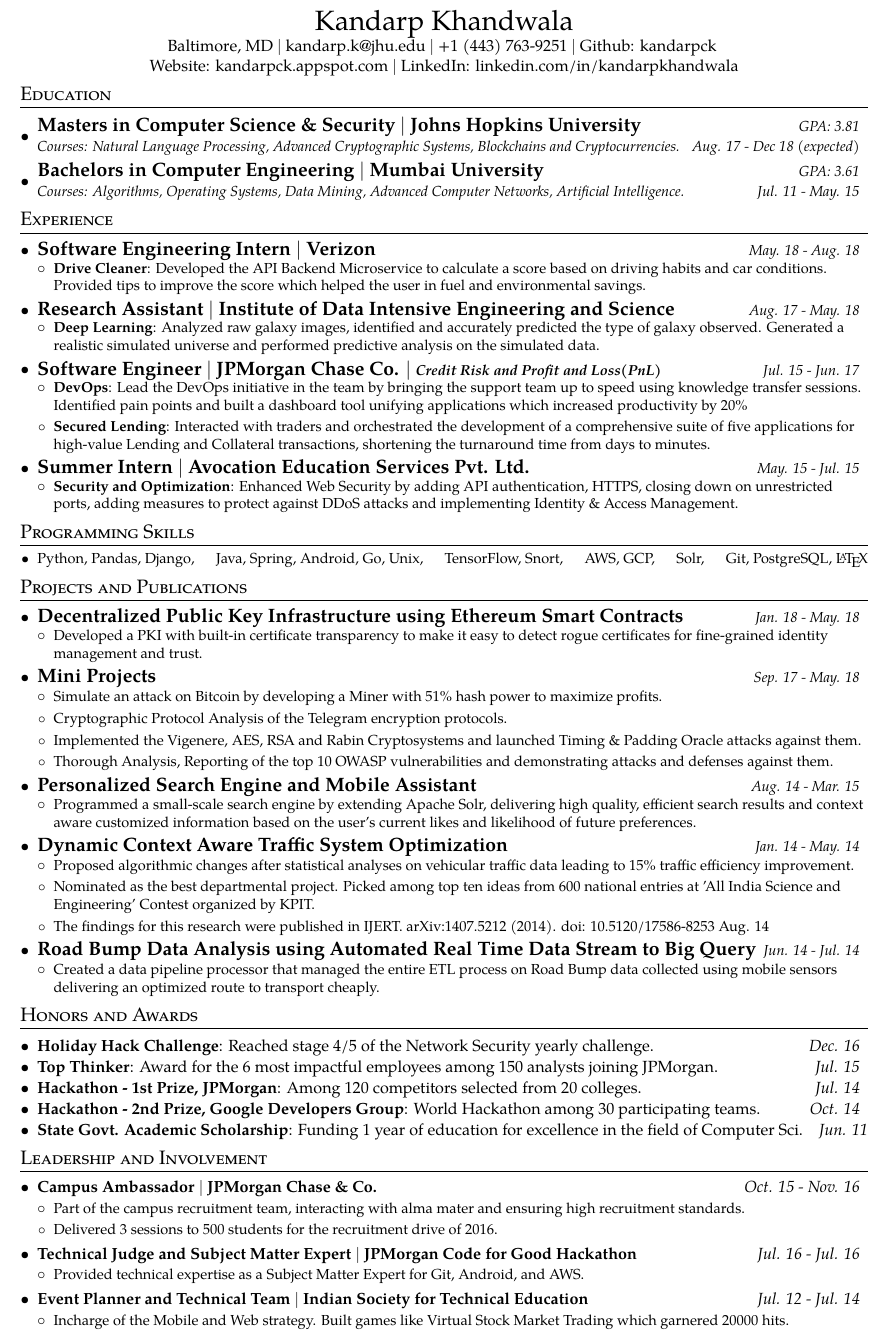
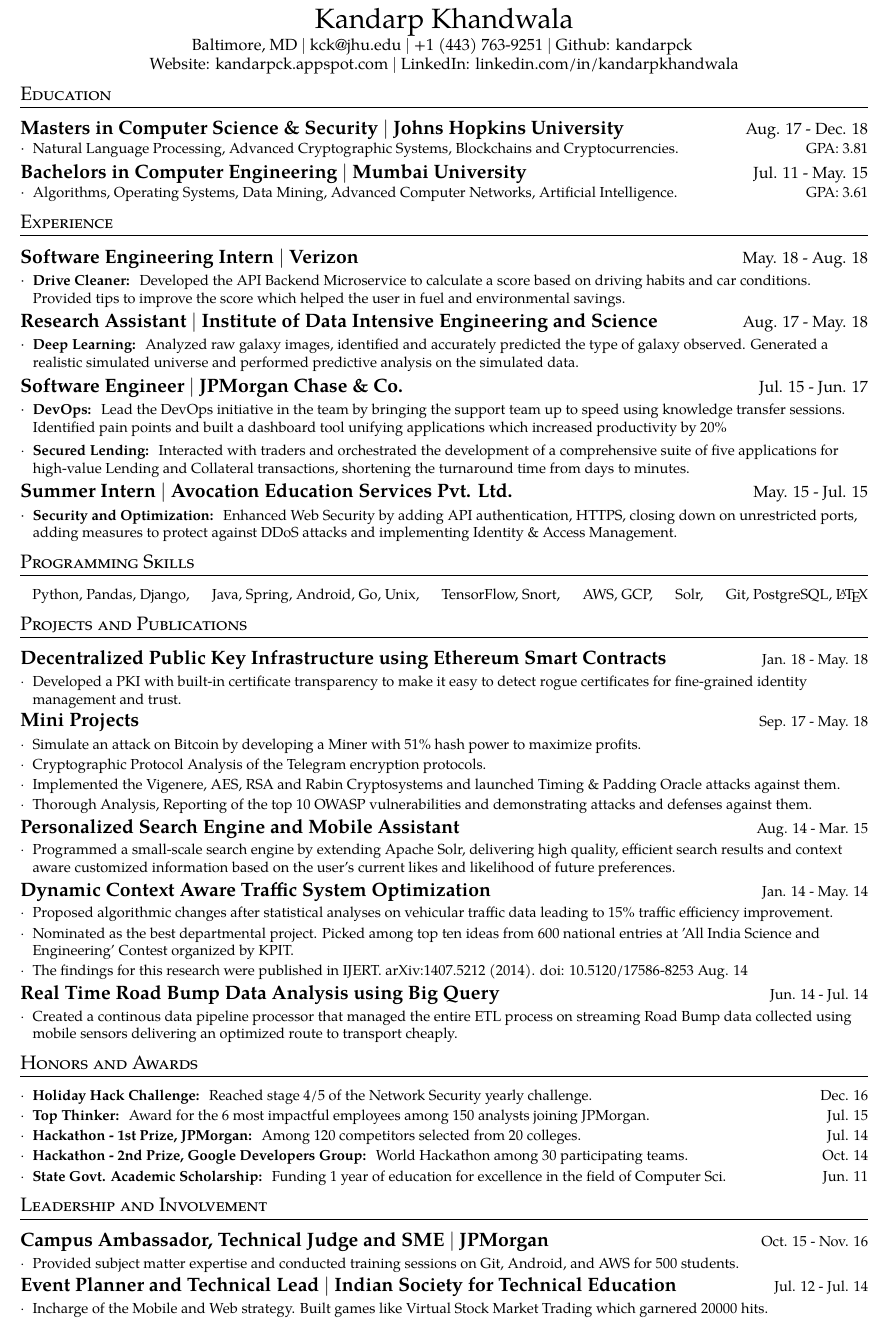
Before and after one commit to kandarpck/texsume, a LaTeX CV (Kandarp_Khandwala_Resume.tex): part of the page, cut so that both start at the same text. Compiled offline with pdfLaTeX.

Commit message:
Cleared up the distracting bullets, italics and added more spacing between items. Added pdf output

```diff
--- a/Kandarp_Khandwala_Resume.tex
+++ b/Kandarp_Khandwala_Resume.tex
@@ -18,16 +18,15 @@
 % Pretty bulleting
 \usepackage{verbatim}
 \usepackage{enumitem}
-
 % Some standard packages
 \usepackage[hidelinks,pdfauthor={Kandarp Khandwala},pdftitle={Kandarp_Khandwala_Resume}]{hyperref}
 
 % Adjust margins
-\addtolength{\oddsidemargin}{-0.5in}
-\addtolength{\evensidemargin}{-0.5in}
+\addtolength{\oddsidemargin}{-0.50in}
+\addtolength{\evensidemargin}{-0.50in}
 \addtolength{\textwidth}{1in}
-\addtolength{\topmargin}{-.7in}
-\addtolength{\textheight}{2.5in}
+\addtolength{\topmargin}{-.75in}
+\addtolength{\textheight}{1.8in}
 
 \raggedbottom
 \raggedright
@@ -95,7 +59,7 @@
 \begin{document}
 
 \centerline{\LARGE{Kandarp Khandwala}}
-\centerline{\normalsize{Baltimore, MD \textbar{} \href{mailto:kandarp.k@jhu.edu}{kandarp.k@jhu.edu} \textbar{} +1 (443) 763-9251 \textbar{} \href{https://github.com/kandarpck}{Github: kandarpck} }}
+\centerline{\normalsize{Baltimore, MD \textbar{} \href{mailto:kck@jhu.edu}{kck@jhu.edu} \textbar{} +1 (443) 763-9251 \textbar{} \href{https://github.com/kandarpck}{Github: kandarpck} }}
 \centerline{\normalsize{\href{http://kandarpck.appspot.com/}{Website: kandarpck.appspot.com}  \textbar{} \href{https://www.linkedin.com/in/kandarpkhandwala}{LinkedIn: linkedin.com/in/kandarpkhandwala}}}
 
 %\centerline{\Large{Jane Doe}}
@@ -103,45 +67,47 @@
 
 %-----------EDUCATION-----------------
 \section{Education}
-  \resumeSubHeadingListStart
-  \resumeSubheadingOld
-  {Masters in Computer Science \& Security \textbar{} Johns Hopkins University}
-  {Courses: Natural Language Processing, Advanced Cryptographic Systems, Blockchains and Cryptocurrencies.}{Aug. 17 - Dec 18 (expected)}{GPA: 3.81}
-    \resumeSubheadingOld
-      {Bachelors in Computer Engineering \textbar{} Mumbai University}
-      {Courses: Algorithms, Operating Systems, Data Mining, Advanced Computer Networks, Artificial Intelligence.}{Jul. 11 - May. 15}{GPA: 3.61}
-  \resumeSubHeadingListEnd
+  	\projectHeading{Masters in Computer Science \& Security \textbar{} Johns Hopkins University}{Aug. 17 - Dec. 18}
+	\begin{itemize}[nosep, leftmargin=*]
+		\item{\small Natural Language Processing, Advanced Cryptographic Systems, Blockchains and Cryptocurrencies. \hfill{} GPA: 3.81}
+   	\end{itemize}
+   \vspace{3pt}
+    \projectHeading
+      {Bachelors in Computer Engineering \textbar{} Mumbai University}{Jul. 11 - May. 15}
+      \begin{itemize}[nosep, leftmargin=*]
+      \item{\small Algorithms, Operating Systems, Data Mining, Advanced Computer Networks, Artificial Intelligence. \hfill{} GPA: 3.61}
+    \end{itemize}
 
 %-----------EXPERIENCE-----------------
 \section{Experience}
-  \resumeSubHeadingListStart
 
-      \projectHeading{Software Engineering Intern \textbar{} Verizon}
+    \projectHeading{Software Engineering Intern \textbar{} Verizon}
  	 {May. 18 - Aug. 18}
   	\resumeItemListStart
-  		\resumeItem{Drive Cleaner}
+  		\item\small{
+  			\textbf{Drive Cleaner: }}
   			{Developed the API Backend Microservice to calculate a score based on driving habits and car conditions. Provided tips to improve the score which helped the user in fuel and environmental savings.}
-  \resumeItemListEnd
+  	\resumeItemListEnd
 
   \projectHeading
 	  {Research Assistant \textbar{} Institute of Data Intensive Engineering and Science %\textbar{} \textit{\small \href{http://idies.jhu.edu}{idies.jhu.edu}}}\
 	}{Aug. 17 - May. 18}
   	\resumeItemListStart
-  		\resumeItem{Deep Learning}
+  		\item\small{\textbf{Deep Learning: }}
   			{Analyzed raw galaxy images, identified and accurately predicted the type of galaxy observed. Generated a realistic simulated universe and performed predictive analysis on the simulated data.}
   \resumeItemListEnd
 
 
     \projectHeading
-      {Software Engineer \textbar{} JPMorgan Chase Co. \textbar{} \textit{\small Credit Risk and Profit and Loss(PnL)}}
+      {Software Engineer \textbar{} JPMorgan Chase \& Co.}
      {Jul. 15 - Jun. 17}
       \resumeItemListStart
-%         \resumeItem{Batch Split}
+%         \item\small{\textbf{Batch Split}
 %          {Improved resiliency and performance of the End of Day(EOD) Fixed Income risk batch which reduced Priority 1 issues by 33\% and improved overall timing by one hour.}
-        \resumeItem{DevOps}
+        \item\small{\textbf{DevOps: }}
         {Lead the DevOps initiative in the team by bringing the support team up to speed using knowledge transfer sessions. \\
-        Identified pain points and built a dashboard tool unifying applications which increased productivity by 20\%}
-        \resumeItem{Secured Lending}
+        Identified pain points and built a dashboard tool unifying applications which increased productivity by 20\%} \vspace{2pt}
+        \item\small{\textbf{Secured Lending: }}
           {Interacted with traders and orchestrated the development of a comprehensive suite of five applications for high-value Lending and Collateral transactions, shortening the turnaround time from days to minutes.}
       \resumeItemListEnd
 
@@ -168,106 +134,88 @@
 %      {Stupidsid}
 %      {Developer Intern}{Summer 13 and 15}
 %     \resumeItemListStart
-%        \resumeItem{Application Scaling}
+%        \item\small{\textbf{Application Scaling}
 %          {Revamped the back-end application architecture and API services, leading to a sustained 3x increase in web traffic over the year while also slashing costs to half.}
-%       \resumeItem{Mobile First}
+%       \item\small{\textbf{Mobile First}
 %          {Pioneered the design and development of Android applications which empowered the startup to adopt a distinguished strategy and triumph over the competition.}
 %      \resumeItemListEnd
 
 %------------------------------------------------
 
-\resumeSubHeadingListEnd
 
 %--------PROGRAMMING SKILLS------------
 \section{Programming Skills}
-\resumeSubHeadingListStart
-\small{\item{
-		{Python, Pandas, Django, \hfill{} Java, Spring, Android, Go, Unix, \hfill{} TensorFlow, Snort, \hfill{} AWS, GCP, \hfill{} Solr, \hfill{} Git, PostgreSQL, \LaTeX}
+\hspace*{5pt} \small{Python, Pandas, Django, \hfill{} Java, Spring, Android, Go, Unix, \hfill{} TensorFlow, Snort, \hfill{} AWS, GCP, \hfill{} Solr, \hfill{} Git, PostgreSQL, \LaTeX}
 
-}}
-\resumeSubHeadingListEnd
 
 %-----------PROJECTS-----------------
 \section{Projects and Publications}
-  \resumeSubHeadingListStart
-
 
     \projectHeading{Decentralized Public Key Infrastructure using Ethereum Smart Contracts}{Jan. 18 - May. 18}
     \resumeItemListStart
-    \projectItem{Developed a PKI with built-in certificate transparency to make it easy to detect rogue certificates for fine-grained identity management and trust.}
+     \item\small{Developed a PKI with built-in certificate transparency to make it easy to detect rogue certificates for fine-grained identity management and trust.}
     \resumeItemListEnd
 
     \projectHeading{Mini Projects}{Sep. 17 - May. 18}
     \resumeItemListStart
-    	\projectItem{Simulate an attack on Bitcoin by developing a Miner with 51\% hash power to maximize profits.}
-    	\projectItem{Cryptographic Protocol Analysis of the Telegram encryption protocols.}
-    	\projectItem{Implemented the Vigenere, AES, RSA and Rabin Cryptosystems and launched Timing \& Padding Oracle attacks against them.}
-	    \projectItem{Thorough Analysis, Reporting of the top 10 OWASP vulnerabilities and demonstrating attacks and defenses against them.}
+    	 \item\small{Simulate an attack on Bitcoin by developing a Miner with 51\% hash power to maximize profits.}
+    	 \item\small{Cryptographic Protocol Analysis of the Telegram encryption protocols.}
+    	 \item\small{Implemented the Vigenere, AES, RSA and Rabin Cryptosystems and launched Timing \& Padding Oracle attacks against them.}
+	     \item\small{Thorough Analysis, Reporting of the top 10 OWASP vulnerabilities and demonstrating attacks and defenses against them.}
     \resumeItemListEnd
 
    \projectHeading{Personalized Search Engine and Mobile Assistant}{Aug. 14 - Mar. 15}
     \resumeItemListStart
-      \projectItem{Programmed a small-scale search engine by extending Apache Solr, delivering high quality, efficient search results and context aware customized information based on the user's current likes and likelihood of future preferences.}
+       \item\small{Programmed a small-scale search engine by extending Apache Solr, delivering high quality, efficient search results and context aware customized information based on the user's current likes and likelihood of future preferences.}
      \resumeItemListEnd
 
    \projectHeading{Dynamic Context Aware Traffic System Optimization}{Jan. 14 - May. 14}
     \resumeItemListStart
-      \projectItem{Proposed algorithmic changes after statistical analyses on vehicular traffic data leading to 15\% traffic efficiency improvement.}
-      \projectItem{Nominated as the best departmental project. Picked among top ten ideas from 600 national entries at 'All India Science and Engineering' Contest organized by KPIT.}
-      \projectItem{The findings for this research were published in IJERT. arXiv:1407.5212 (2014). doi: 10.5120/17586-8253 Aug. 14}
+       \item\small{Proposed algorithmic changes after statistical analyses on vehicular traffic data leading to 15\% traffic efficiency improvement.}
+       \item\small{Nominated as the best departmental project. Picked among top ten ideas from 600 national entries at 'All India Science and Engineering' Contest organized by KPIT.}
+       \item\small{The findings for this research were published in IJERT. arXiv:1407.5212 (2014). doi: 10.5120/17586-8253 Aug. 14}
      \resumeItemListEnd
 
-   \projectHeading{Road Bump Data Analysis using Automated Real Time Data Stream to Big Query}{Jun. 14 - Jul. 14}
+   \projectHeading{Real Time Road Bump Data Analysis using Big Query}{Jun. 14 - Jul. 14}
     \resumeItemListStart
-      \projectItem{Created a data pipeline processor that managed the entire ETL process on Road Bump data collected using mobile sensors delivering an optimized route to transport cheaply.}
+      \item\small{Created a continous data pipeline processor that managed the entire ETL process on streaming Road Bump data collected using mobile sensors delivering an optimized route to transport cheaply.}
      \resumeItemListEnd
 
-  \resumeSubHeadingListEnd
 
 %-----HONORS AND AWARDS-------
 \section{Honors and Awards}
-  \resumeSubHeadingListStart
-    \resumeSubItem{Holiday Hack Challenge}
-  	  {Reached stage 4/5 of the Network Security yearly challenge.}\hfill \textit{Dec. 16}
-    \resumeSubItem{Top Thinker}
-      {Award for the 6 most impactful employees among 150 analysts joining JPMorgan.}\hfill \textit{Jul. 15}
-    \resumeSubItem{Hackathon - 1st Prize, JPMorgan}
-      {Among 120 competitors selected from 20 colleges.}\hfill \textit{Jul. 14}
-    \resumeSubItem{Hackathon - 2nd Prize, Google Developers Group}
-      {World Hackathon among 30 participating teams.}\hfill \textit{Oct. 14}
-    \resumeSubItem{State Govt. Academic Scholarship}
-    {Funding 1 year of education for excellence in the field of Computer Sci.}\hfill \textit{Jun. 11}
-  \resumeSubHeadingListEnd
+  \resumeItemListStart
+    \item\small{\textbf{Holiday Hack Challenge: }}
+  	  {Reached stage 4/5 of the Network Security yearly challenge.}\hfill{} {Dec. 16}
+    \item\small{\textbf{Top Thinker: }}
+      {Award for the 6 most impactful employees among 150 analysts joining JPMorgan.}\hfill{} {Jul. 15}
+    \item\small{\textbf{Hackathon - 1st Prize, JPMorgan: }}
+      {Among 120 competitors selected from 20 colleges.}\hfill{} {Jul. 14}
+    \item\small{\textbf{Hackathon - 2nd Prize, Google Developers Group: }}
+      {World Hackathon among 30 participating teams.}\hfill{} {Oct. 14}
+    \item\small{\textbf{State Govt. Academic Scholarship: }}
+    {Funding 1 year of education for excellence in the field of Computer Sci.}\hfill{} {Jun. 11}
+  \resumeItemListEnd
 
 %--------PUBLICATIONS------------
 %\section{Publications}
-%  \resumeSubHeadingListStart
+%  \resumeItemListStart
 %    \resumeSubItem{Context Aware Dynamic Traffic Signal Optimization.}
 %      {Khandwala K, Sharma R, and Rao S. arXiv:1407.5212 (2014). doi: 10.5120/17586-8253}\hfill \textit{Aug. 14}
-%  \resumeSubHeadingListEnd
+%  \resumeItemListEnd
 
 %--------LEADERSHIP------------
 \section{Leadership and Involvement}
-  \resumeSubHeadingListStart
 
-    \resumeSubheading{JPMorgan Chase \& Co.}{Campus Ambassador}{Oct. 15 - Nov. 16}
+    \projectHeading{Campus Ambassador, Technical Judge and SME \textbar{} JPMorgan}{Oct. 15 - Nov. 16}
     \resumeItemListStart
-    \projectItem{Part of the campus recruitment team, interacting with alma mater and ensuring high recruitment standards.}
-    \projectItem{Delivered 3 sessions to 500 students for the recruitment drive of 2016.}
+    	\item\small{Provided subject matter expertise and conducted training sessions on Git, Android, and AWS for 500 students.}
     \resumeItemListEnd
 
-    \resumeSubheading{JPMorgan Code for Good Hackathon}{Technical Judge and Subject Matter Expert}{Jul. 16 - Jul. 16}
+    \projectHeading{Event Planner and Technical Lead \textbar{} Indian Society for Technical Education }{Jul. 12 - Jul. 14}
     \resumeItemListStart
-    \projectItem{Provided technical expertise as a Subject Matter Expert for Git, Android, and AWS.}
+    	\item\small{Incharge of the Mobile and Web strategy. Built games like Virtual Stock Market Trading which garnered 20000 hits.}
     \resumeItemListEnd
-
-    \resumeSubheading
-    {Indian Society for Technical Education}{Event Planner and Technical Team}{Jul. 12 - Jul. 14}
-    \resumeItemListStart
-    \projectItem{Incharge of the Mobile and Web strategy. Built games like Virtual Stock Market Trading which garnered 20000 hits.}
-    \resumeItemListEnd
-
-	\resumeSubHeadingListEnd
 
 
 %-------------------------------------------
```
Also changed, not shown: Kandarp_Khandwala_Resume.tex (59 more changed lines).
